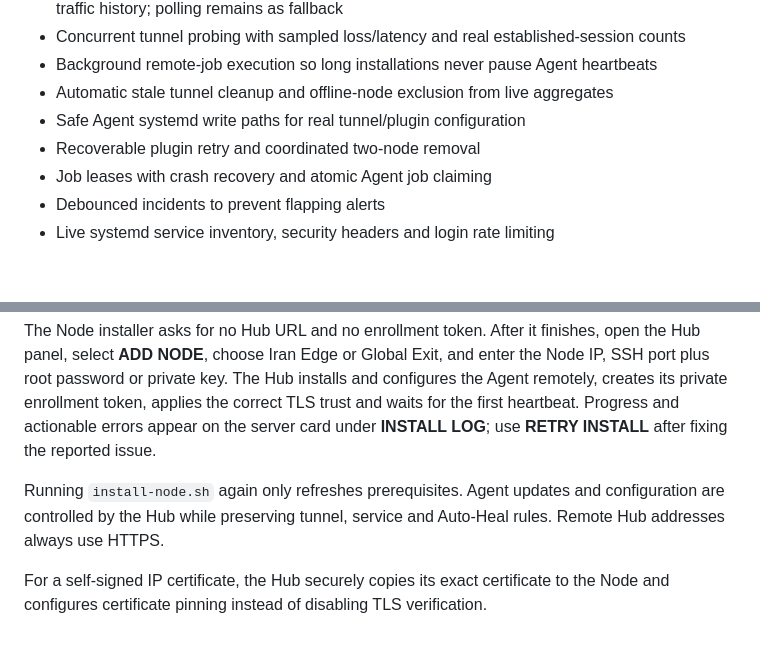
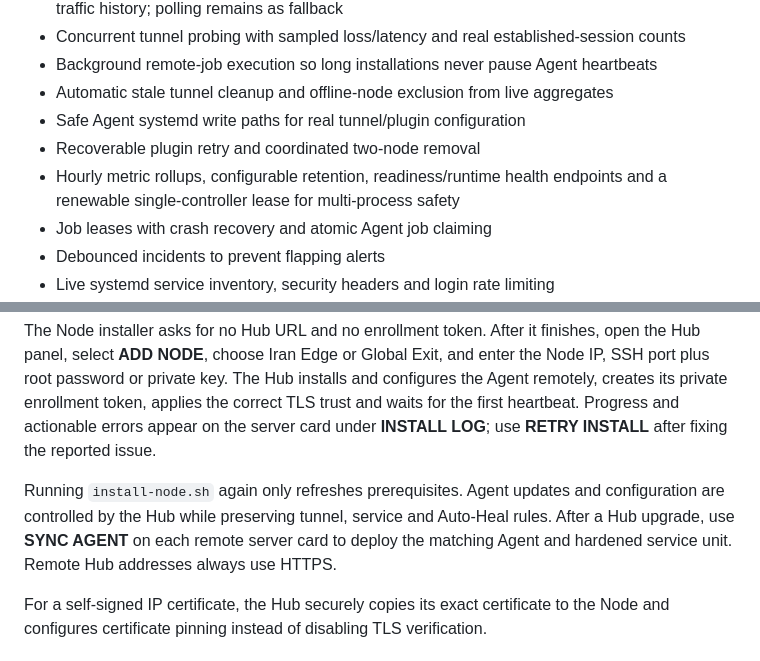
Before and after one commit to darktunnelmika/dark-noc, a Markdown page: README.md, 2 parts joined by grey strips. Drawn GitHub-style; blank space fills up the shorter version.

```diff
--- a/README.md
+++ b/README.md
@@ -56,6 +62,7 @@ SHA-256 checksum before starting the interactive installer.
 - Automatic stale tunnel cleanup and offline-node exclusion from live aggregates
 - Safe Agent systemd write paths for real tunnel/plugin configuration
 - Recoverable plugin retry and coordinated two-node removal
+- Hourly metric rollups, configurable retention, readiness/runtime health endpoints and a renewable single-controller lease for multi-process safety
 - Job leases with crash recovery and atomic Agent job claiming
 - Debounced incidents to prevent flapping alerts
 - Live systemd service inventory, security headers and login rate limiting
@@ -102,7 +109,7 @@ Use the separate `DARK-NOC-NODE` archive on monitored servers. It installs only
 
 The Node installer asks for no Hub URL and no enrollment token. After it finishes, open the Hub panel, select **ADD NODE**, choose Iran Edge or Global Exit, and enter the Node IP, SSH port plus root password or private key. The Hub installs and configures the Agent remotely, creates its private enrollment token, applies the correct TLS trust and waits for the first heartbeat. Progress and actionable errors appear on the server card under **INSTALL LOG**; use **RETRY INSTALL** after fixing the reported issue.
 
-Running `install-node.sh` again only refreshes prerequisites. Agent updates and configuration are controlled by the Hub while preserving tunnel, service and Auto-Heal rules. Remote Hub addresses always use HTTPS.
+Running `install-node.sh` again only refreshes prerequisites. Agent updates and configuration are controlled by the Hub while preserving tunnel, service and Auto-Heal rules. After a Hub upgrade, use **SYNC AGENT** on each remote server card to deploy the matching Agent and hardened service unit. Remote Hub addresses always use HTTPS.
 
 For a self-signed IP certificate, the Hub securely copies its exact certificate to the Node and configures certificate pinning instead of disabling TLS verification.
 
```
Also changed, not shown: other parts of README.md (+14 -9 lines).
